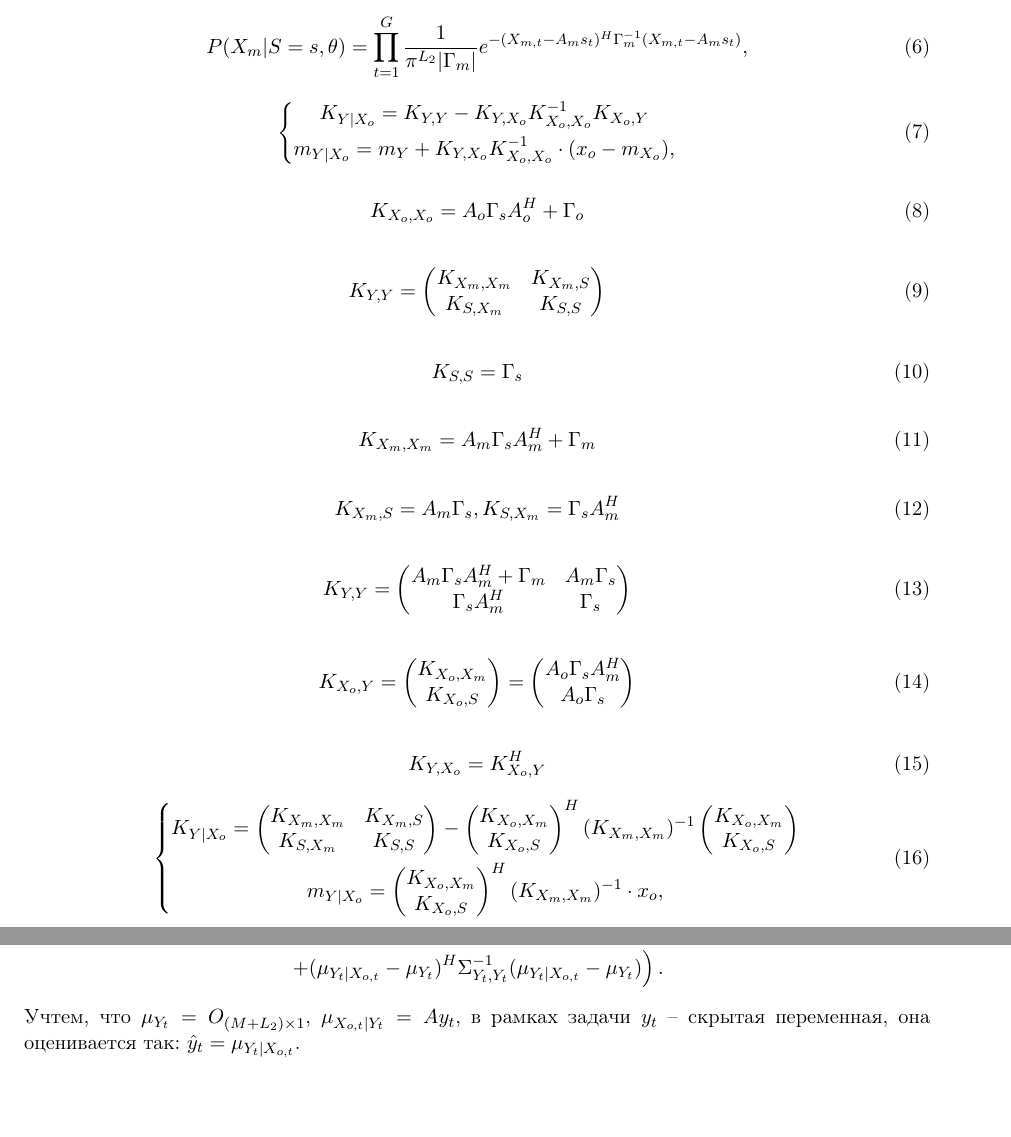
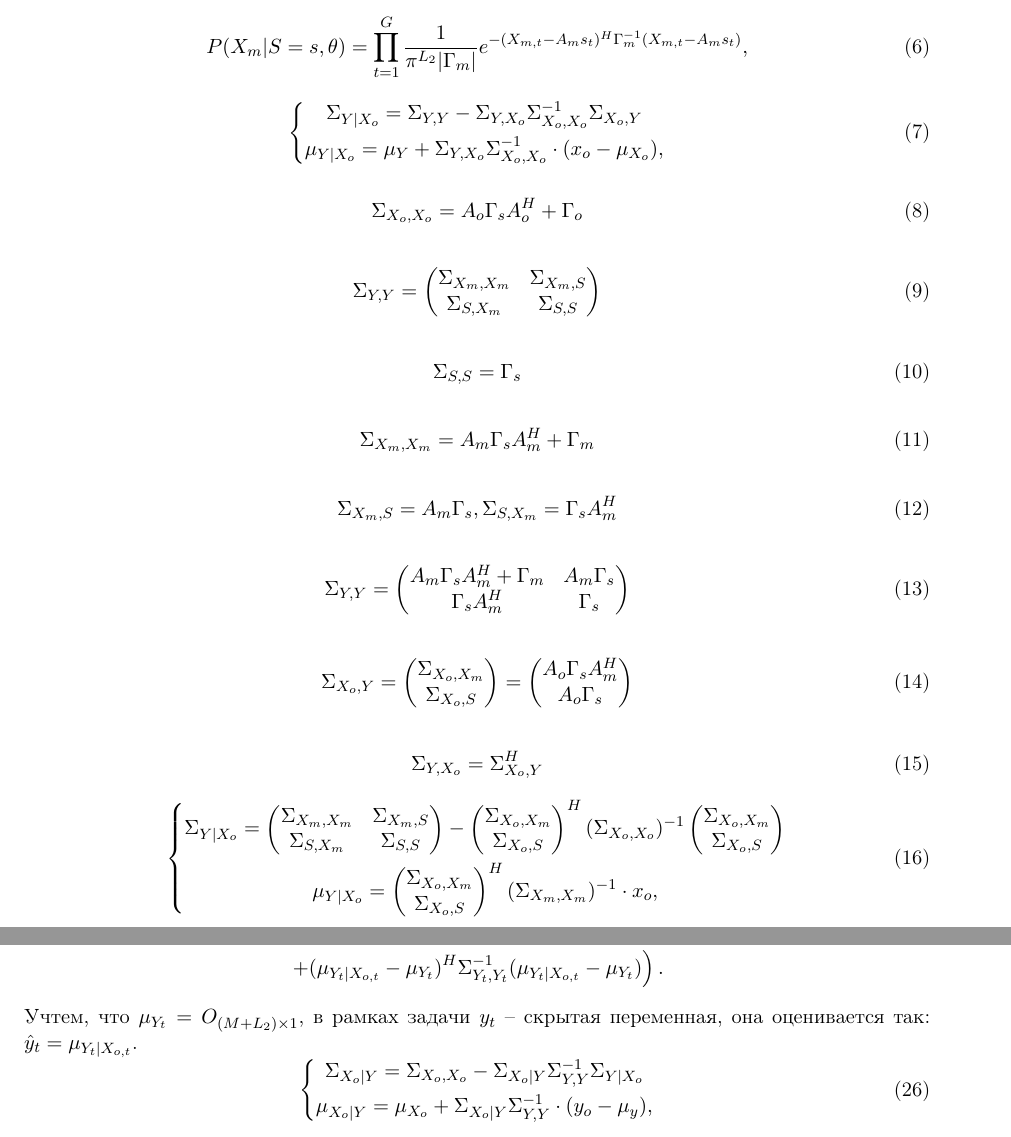
Before and after one commit to Recognizer525/Signal-Processing, a LaTeX document (EM for Array Processing/EM for case of some dysfunctional sensors.tex): two parts of pages 3 and 5 of 5, joined at a grey line, cut so that both start at the same text, the shorter picture padded with empty space. Compiled offline with pdfLaTeX.

Commit message:
EM with dysfunctional sensors is updated once more, 27.06

```diff
--- a/EM for Array Processing/EM for case of some dysfunctional sensors.tex
+++ b/EM for Array Processing/EM for case of some dysfunctional sensors.tex
@@ -154,39 +154,39 @@ P(X_m|S=s,\theta) = \prod_{t=1}^G \frac{1}{\pi^{L_2} |\Gamma_m|}e^{-(X_{m,t}-A_m
 \end{gather}
 \begin{equation}
 \left\{ \begin{gathered}
-K_{Y|X_o} = K_{Y,Y}-K_{Y,X_o}K_{X_o,X_o}^{-1}K_{X_o,Y} \\
-m_{Y|X_o} = m_{Y} + K_{Y,X_o}K_{X_o,X_o}^{-1}\cdot(x_o-m_{X_o}),
+\Sigma_{Y|X_o} = \Sigma_{Y,Y}-\Sigma_{Y,X_o}\Sigma_{X_o,X_o}^{-1}\Sigma_{X_o,Y} \\
+\mu_{Y|X_o} = \mu_{Y} + \Sigma_{Y,X_o}\Sigma_{X_o,X_o}^{-1}\cdot(x_o-\mu_{X_o}),
 \end{gathered} \right.
 \end{equation}
 \begin{gather}
-K_{X_o,X_o}=A_o\Gamma_sA_o^H+\Gamma_o
+\Sigma_{X_o,X_o}=A_o\Gamma_sA_o^H+\Gamma_o
 \end{gather}
 \begin{gather}
-K_{Y,Y} = \begin{pmatrix}
-K_{X_m, X_m}&K_{X_m, S}\\
-K_{S, X_m}&K_{S, S}
+\Sigma_{Y,Y} = \begin{pmatrix}
+\Sigma_{X_m, X_m}&\Sigma_{X_m, S}\\
+\Sigma_{S, X_m}&\Sigma_{S, S}
 \end{pmatrix}
 \end{gather}
 \begin{gather}
-K_{S,S} = \Gamma_s
+\Sigma_{S,S} = \Gamma_s
 \end{gather}
 \begin{gather}
-K_{X_m,X_m} = A_m \Gamma_s A_m^H + \Gamma_m
+\Sigma_{X_m,X_m} = A_m \Gamma_s A_m^H + \Gamma_m
 \end{gather}
 \begin{gather}
-K_{X_m,S} = A_m \Gamma_s, K_{S, X_m} = \Gamma_s A_m^H
+\Sigma_{X_m,S} = A_m \Gamma_s, \Sigma_{S, X_m} = \Gamma_s A_m^H
 \end{gather}
 \begin{gather}
-K_{Y,Y} = \begin{pmatrix}
+\Sigma_{Y,Y} = \begin{pmatrix}
 A_m \Gamma_s A_m^H + \Gamma_m&A_m \Gamma_s\\
 \Gamma_s A_m^H&\Gamma_s
 \end{pmatrix}
 \end{gather}
 \begin{gather}
-K_{X_o,Y}
+\Sigma_{X_o,Y}
 = \begin{pmatrix}
-K_{X_o,X_m}\\
-K_{X_o,S}
+\Sigma_{X_o,X_m}\\
+\Sigma_{X_o,S}
 \end{pmatrix}=
 \begin{pmatrix}
 A_o\Gamma_s A_m^H\\
@@ -194,25 +194,25 @@ A_o\Gamma_s
 \end{pmatrix}
 \end{gather}
 \begin{gather}
-K_{Y,X_o}
-= K_{X_o,Y}^H
+\Sigma_{Y,X_o}
+= \Sigma_{X_o,Y}^H
 \end{gather}
 \begin{equation}
 \left\{ \begin{gathered}
-K_{Y|X_o} = \begin{pmatrix}
-K_{X_m, X_m}&K_{X_m, S}\\
-K_{S, X_m}&K_{S, S}
+\Sigma_{Y|X_o} = \begin{pmatrix}
+\Sigma_{X_m, X_m}&\Sigma_{X_m, S}\\
+\Sigma_{S, X_m}&\Sigma_{S, S}
 \end{pmatrix}-\begin{pmatrix}
-K_{X_o,X_m}\\
-K_{X_o,S}
-\end{pmatrix}^H(K_{X_m,X_m})^{-1}\begin{pmatrix}
-K_{X_o,X_m}\\
-K_{X_o,S}
+\Sigma_{X_o,X_m}\\
+\Sigma_{X_o,S}
+\end{pmatrix}^H(\Sigma_{X_o,X_o})^{-1}\begin{pmatrix}
+\Sigma_{X_o,X_m}\\
+\Sigma_{X_o,S}
 \end{pmatrix} \\
-m_{Y|X_o} =   \begin{pmatrix}
-K_{X_o,X_m}\\
-K_{X_o,S}
-\end{pmatrix}^H(K_{X_m,X_m})^{-1}\cdot x_o,
+\mu_{Y|X_o} =   \begin{pmatrix}
+\Sigma_{X_o,X_m}\\
+\Sigma_{X_o,S}
+\end{pmatrix}^H(\Sigma_{X_m,X_m})^{-1}\cdot x_o,
 \end{gathered} \right.
 \end{equation}
 \begin{equation}
@@ -317,5 +317,11 @@ Q_t = -(M+L)\log(\pi)-\log|\Sigma| - (x_{o,t}-\mu_{X_{o,t}|Y_t})^H\Sigma_{X_{o,t
 \argmin_{\theta}  \sum_{t=1}^G \left((x_{o,t}-\mu_{X_{o,t}|Y_t})^H\Sigma_{X_{o,t}|Y_t,X_{o,t}|Y_t}^{-1}(x_{o,t}-\mu_{X_{o,t}|Y_t}) +  tr([\Sigma_{Y_t,Y_t}^{-1}]K_{Y_t|X_{o,t}}) \right. \\ \left. +  (\mu_{Y_t|X_{o,t}}-\mu_{Y_t})^H\Sigma_{Y_t,Y_t}^{-1}(\mu_{Y_t|X_{o,t}}-\mu_{Y_t})\right).
 \end{gathered}
 \end{equation}
-Учтем, что $\mu_{Y_t} = O_{(M+L_2) \times 1}$, $\mu_{X_{o,t}|Y_t}=Ay_t$, в рамках задачи $y_t$ -- скрытая переменная, она оценивается так: $\hat{y}_t = \mu_{Y_t|X_{o,t}}$.
+Учтем, что $\mu_{Y_t} = O_{(M+L_2) \times 1}$, в рамках задачи $y_t$ -- скрытая переменная, она оценивается так: $\hat{y}_t = \mu_{Y_t|X_{o,t}}$.
+\begin{equation}
+\left\{ \begin{gathered}
+\Sigma_{X_o|Y} = \Sigma_{X_o,X_o}-\Sigma_{X_o|Y}\Sigma_{Y,Y}^{-1}\Sigma_{Y|X_o} \\
+\mu_{X_o|Y} = \mu_{X_o} + \Sigma_{X_o|Y}\Sigma_{Y,Y}^{-1}\cdot(y_o-\mu_{y}),
+\end{gathered} \right.
+\end{equation}
 \end{document}
```
Also changed, not shown: EM for Array Processing/EM for case of some dysfunctional sensors.pdf, EM for Array Processing/EM for case of some dysfunctional sensors.tex (4 more changed lines), 1 other file.
